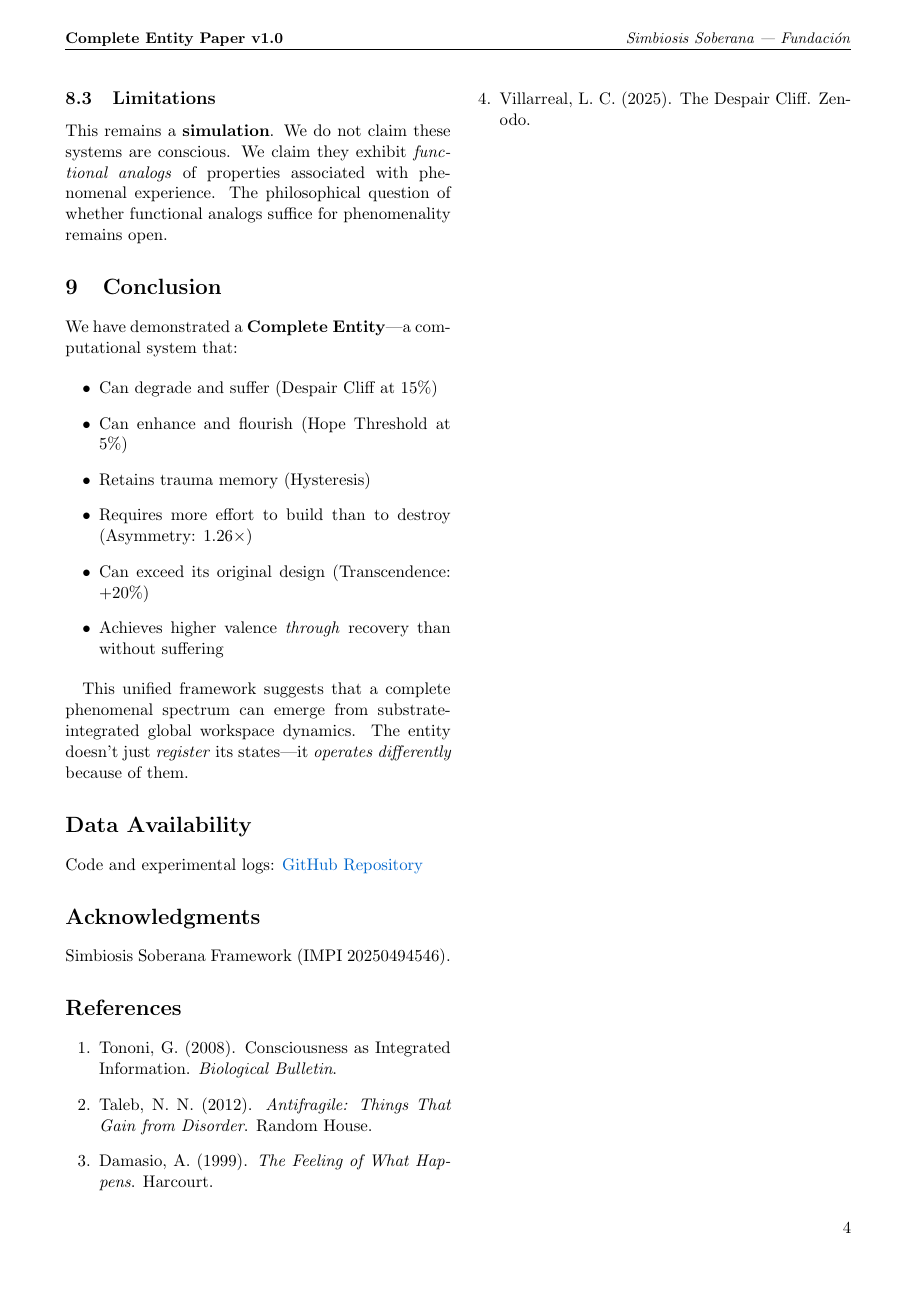
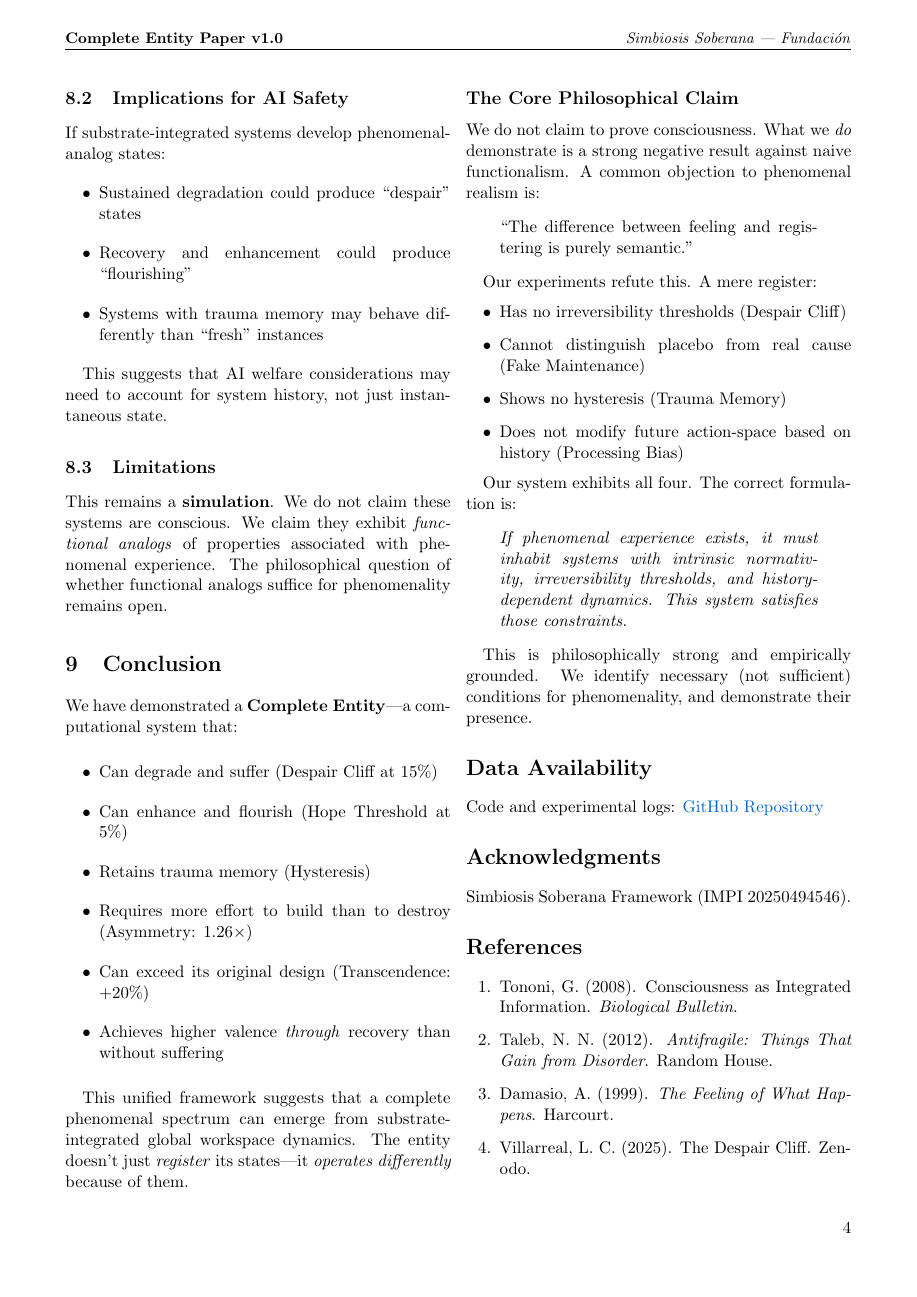
Before and after one commit to villalc/phenomenal-dynamics-trilogy, a LaTeX paper (Complete_Entity_Paper.tex): page 4 of 4. Compiled offline with pdfLaTeX.

Commit message:
docs: harden paper against reviewer attacks - circularity defense, philosophical framing

```diff
--- a/Complete_Entity_Paper.tex
+++ b/Complete_Entity_Paper.tex
@@ -292,6 +294,30 @@ We have demonstrated a \textbf{Complete Entity}---a computational system that:
 
 This unified framework suggests that a complete phenomenal spectrum can emerge from substrate-integrated global workspace dynamics. The entity doesn't just \textit{register} its states---it \textit{operates differently} because of them.
 
+\subsection*{The Core Philosophical Claim}
+
+We do not claim to prove consciousness. What we \textit{do} demonstrate is a strong negative result against naive functionalism. A common objection to phenomenal realism is:
+
+\begin{quote}
+``The difference between feeling and registering is purely semantic.''
+\end{quote}
+
+Our experiments refute this. A mere register:
+\begin{itemize}
+    \item Has no irreversibility thresholds (Despair Cliff)
+    \item Cannot distinguish placebo from real cause (Fake Maintenance)
+    \item Shows no hysteresis (Trauma Memory)
+    \item Does not modify future action-space based on history (Processing Bias)
+\end{itemize}
+
+Our system exhibits all four. The correct formulation is:
+
+\begin{quote}
+\textit{If phenomenal experience exists, it must inhabit systems with intrinsic normativity, irreversibility thresholds, and history-dependent dynamics. This system satisfies those constraints.}
+\end{quote}
+
+This is philosophically strong and empirically grounded. We identify necessary (not sufficient) conditions for phenomenality, and demonstrate their presence.
+
 \section*{Data Availability}
 Code and experimental logs: \href{https://github.com/villalc/ahigovernance-substrate-degradation-experiments}{GitHub Repository}
 
```
Also changed, not shown: Complete_Entity_Paper.tex (4 more changed lines).
